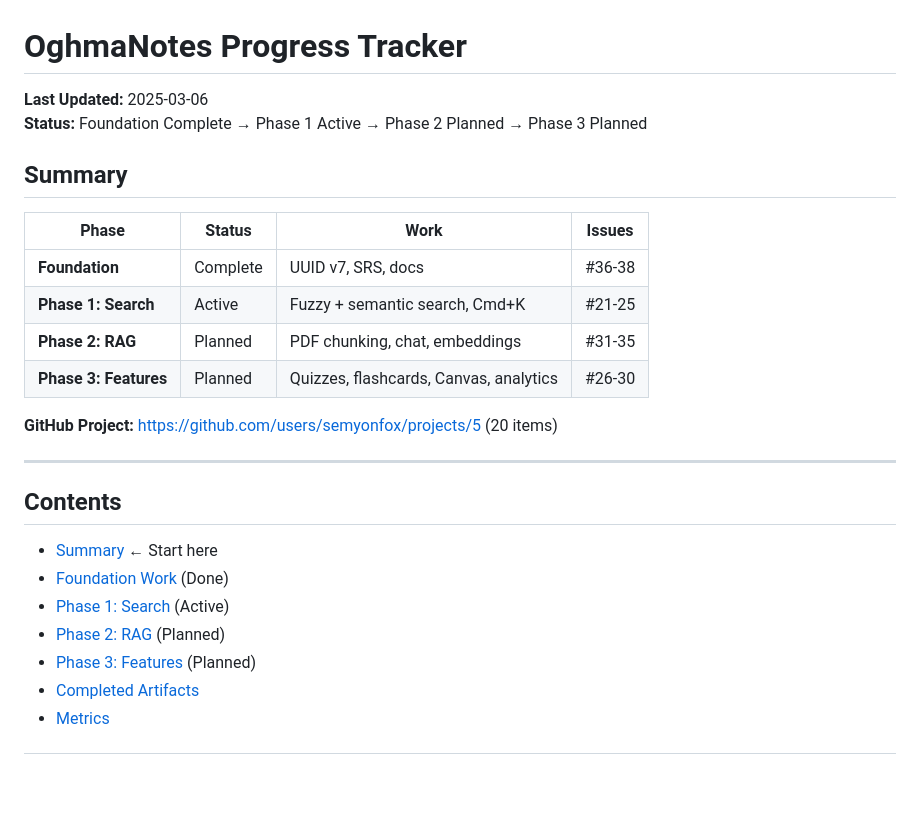
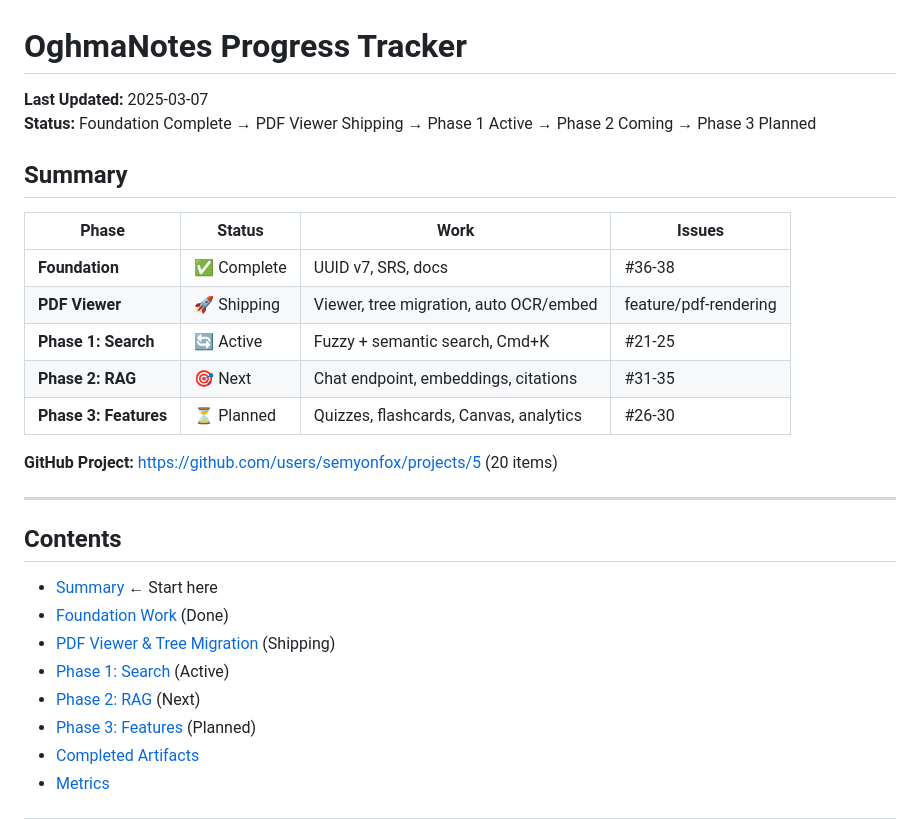
Before and after one commit to semyonfox/oghma, a Markdown page: PROGRESS.md, the part around one of its changes. Rendered like a GitHub page; blank space fills up the shorter version.

```diff
--- a/PROGRESS.md
+++ b/PROGRESS.md
@@ -1,16 +1,17 @@
 # OghmaNotes Progress Tracker
 
-**Last Updated:** 2025-03-06
-**Status:** Foundation Complete → Phase 1 Active → Phase 2 Planned → Phase 3 Planned
+**Last Updated:** 2025-03-07
+**Status:** Foundation Complete → PDF Viewer Shipping → Phase 1 Active → Phase 2 Coming → Phase 3 Planned
 
 ## Summary
 
 | Phase | Status | Work | Issues |
 |-------|--------|------|--------|
-| **Foundation** | Complete | UUID v7, SRS, docs | #36-38 |
-| **Phase 1: Search** | Active | Fuzzy + semantic search, Cmd+K | #21-25 |
-| **Phase 2: RAG** | Planned | PDF chunking, chat, embeddings | #31-35 |
-| **Phase 3: Features** | Planned | Quizzes, flashcards, Canvas, analytics | #26-30 |
+| **Foundation** | ✅ Complete | UUID v7, SRS, docs | #36-38 |
+| **PDF Viewer** | 🚀 Shipping | Viewer, tree migration, auto OCR/embed | feature/pdf-rendering |
+| **Phase 1: Search** | 🔄 Active | Fuzzy + semantic search, Cmd+K | #21-25 |
+| **Phase 2: RAG** | 🎯 Next | Chat endpoint, embeddings, citations | #31-35 |
+| **Phase 3: Features** | ⏳ Planned | Quizzes, flashcards, Canvas, analytics | #26-30 |
 
 **GitHub Project:** https://github.com/users/semyonfox/projects/5 (20 items)
 
@@ -20,8 +21,9 @@
 
 - [Summary](#summary) ← Start here
 - [Foundation Work](#foundation-work-complete) (Done)
+- [PDF Viewer & Tree Migration](#pdf-viewer--tree-migration-shipping-this-week) (Shipping)
 - [Phase 1: Search](#phase-1-search-in-progress) (Active)
-- [Phase 2: RAG](#phase-2-rag-pipeline-planned) (Planned)
+- [Phase 2: RAG](#phase-2-rag-pipeline-planned) (Next)
 - [Phase 3: Features](#phase-3-features-planned) (Planned)
 - [Completed Artifacts](#completed-artifacts)
 - [Metrics](#metrics)
```
Also changed, not shown: other parts of PROGRESS.md (+41 -2 lines), README.md (+21 -13 lines).
